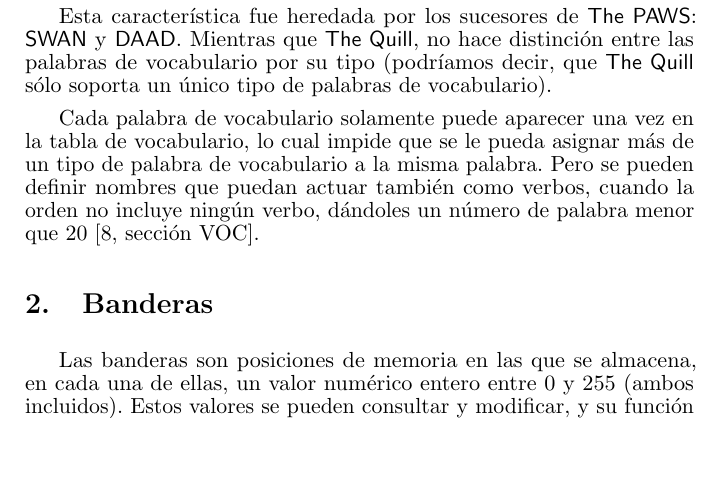
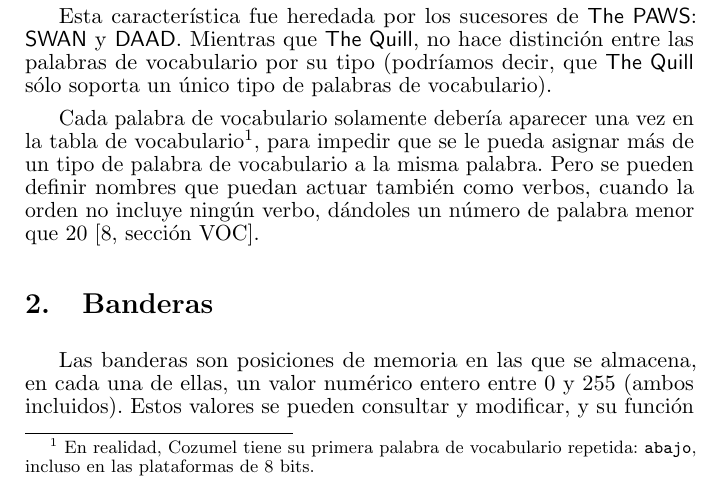
Before and after one commit to daad-adventure-writer/NAPS, a LaTeX paper (tex/paws.tex): part of page 4 of 22, cut so that both start at the same text, the shorter picture padded with empty space. Compiled offline with pdfLaTeX; the source files are stored in an older character set and shown here as Unicode.

Commit message:
Anotar en la guía que Cozumel repite una palabra de vocabulario

```diff
--- a/tex/paws.tex
+++ b/tex/paws.tex
@@ -42,7 +42,7 @@ El sistema \paw, introdujo la distinción de las palabras de vocabulario por tip
 
 Esta característica fue heredada por los sucesores de \paw: \swan y \daad. Mientras que \quill, no hace distinción entre las palabras de vocabulario por su tipo (podríamos decir, que \quill sólo soporta un único tipo de palabras de vocabulario).
 
-Cada palabra de vocabulario solamente puede aparecer una vez en la tabla de vocabulario, lo cual impide que se le pueda asignar más de un tipo de palabra de vocabulario a la misma palabra. Pero se pueden definir nombres que puedan actuar también como verbos, cuando la orden no incluye ningún verbo, dándoles un número de palabra menor que 20 \cite[sección VOC]{PawsPC}.
+Cada palabra de vocabulario solamente debería aparecer una vez en la tabla de vocabulario\footnote{\ En realidad, Cozumel tiene su primera palabra de vocabulario repetida: \texttt{abajo}, incluso en las plataformas de 8 bits.}, para impedir que se le pueda asignar más de un tipo de palabra de vocabulario a la misma palabra. Pero se pueden definir nombres que puedan actuar también como verbos, cuando la orden no incluye ningún verbo, dándoles un número de palabra menor que 20 \cite[sección VOC]{PawsPC}.
 
 
 \section{Banderas}
```
